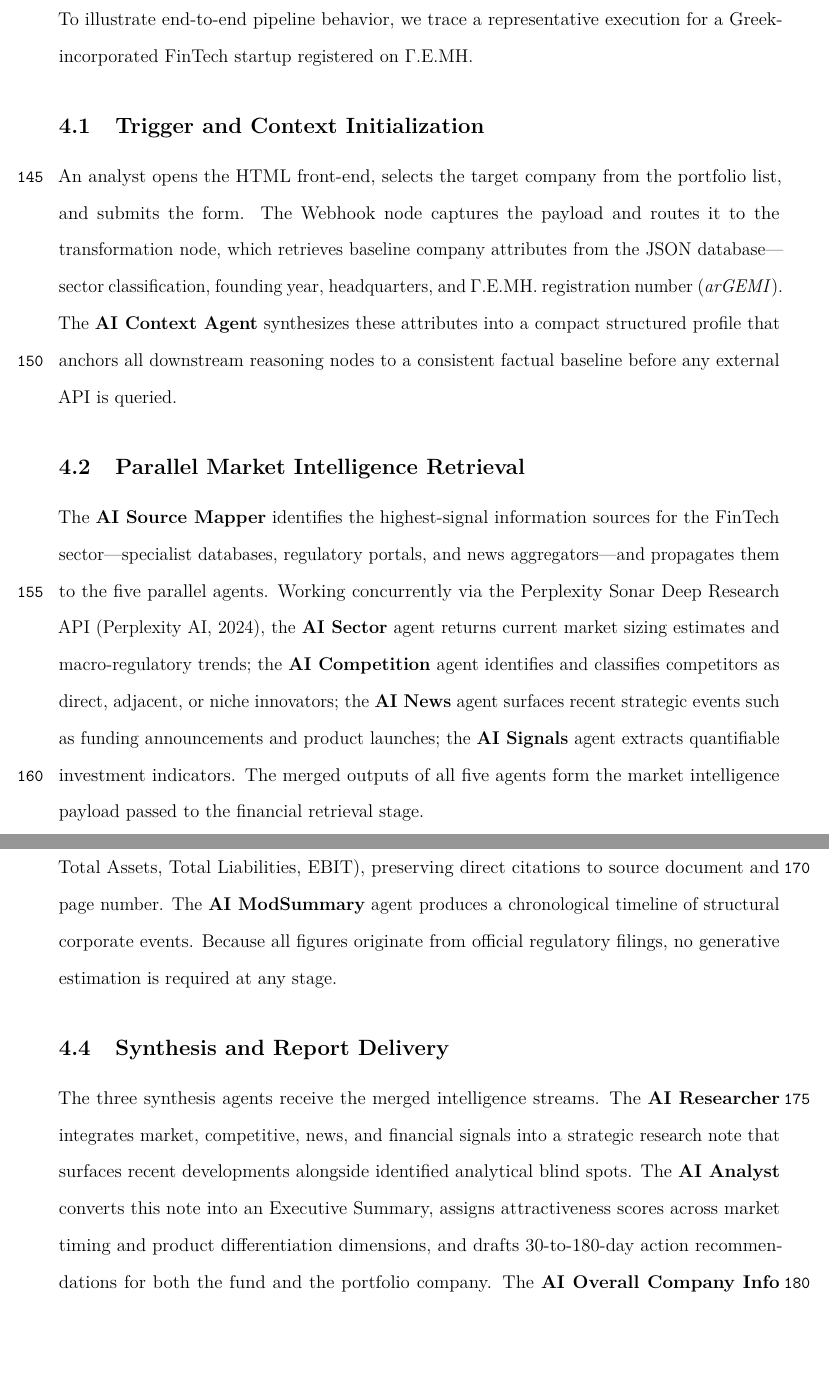
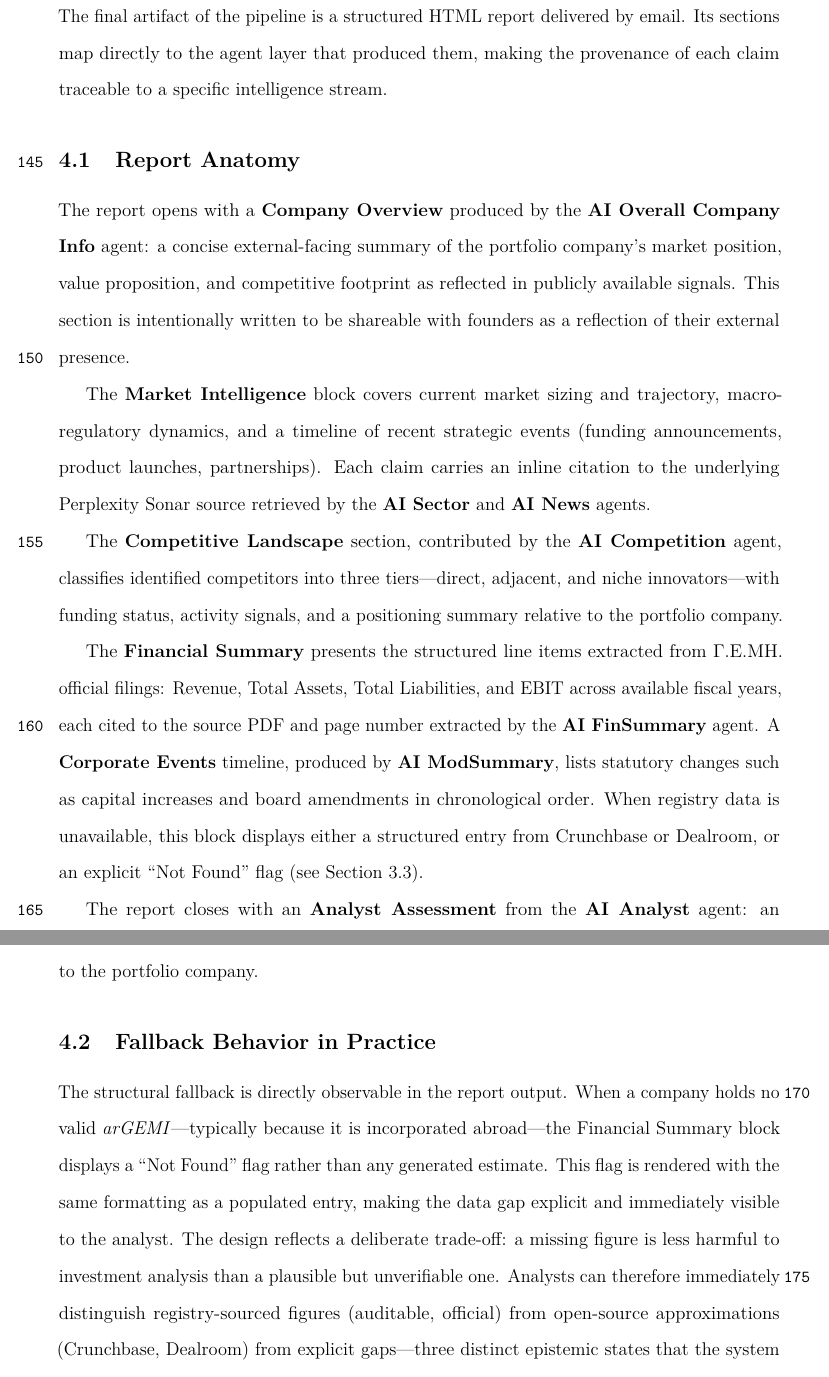
Before and after one commit to gregalexan/ai-researcher-latex, a LaTeX paper (main.tex): two parts of pages 8 and 9 of 13, joined at a grey line, cut at the place of the change, the shorter picture padded with empty space. Compiled offline with pdfLaTeX.

Commit message:
Refinements

```diff
--- a/main.tex
+++ b/main.tex
@@ -371,33 +371,34 @@ external market footprint.
 A formatting node converts the JSON outputs into a styled HTML report and delivers it to the
 requesting analyst through a Gmail API integration.
 
-\section{System Demonstration}
-\label{sec:demonstration}
+\section{Report Structure and Fallback Behavior}
+\label{sec:report}
 
-To illustrate end-to-end pipeline behavior, we trace a representative execution for a
-Greek-incorporated FinTech startup registered on $\Gamma$.E.MH.
+The final artifact of the pipeline is a structured HTML report delivered by email. Its sections
+map directly to the agent layer that produced them, making the provenance of each claim traceable
+to a specific intelligence stream.
 
-\subsection{Trigger and Context Initialization}
+\subsection{Report Anatomy}
 
-An analyst opens the HTML front-end, selects the target company from the portfolio list, and
-submits the form. The Webhook node captures the payload and routes it to the transformation node,
-which retrieves baseline company attributes from the JSON database---sector classification,
-founding year, headquarters, and $\Gamma$.E.MH.\ registration number (\textit{arGEMI}). The
-\textbf{AI Context Agent} synthesizes these attributes into a compact structured profile that
-anchors all downstream reasoning nodes to a consistent factual baseline before any external API is
-queried.
+The report opens with a \textbf{Company Overview} produced by the \textbf{AI Overall Company Info}
+agent: a concise external-facing summary of the portfolio company's market position, value
+proposition, and competitive footprint as reflected in publicly available signals. This section is
+intentionally written to be shareable with founders as a reflection of their external presence.
 
-\subsection{Parallel Market Intelligence Retrieval}
+The \textbf{Market Intelligence} block covers current market sizing and trajectory, macro-
+regulatory dynamics, and a timeline of recent strategic events (funding announcements, product
+launches, partnerships). Each claim carries an inline citation to the underlying Perplexity Sonar
+source retrieved by the \textbf{AI Sector} and \textbf{AI News} agents.
 
-The \textbf{AI Source Mapper} identifies the highest-signal information sources for the FinTech
-sector---specialist databases, regulatory portals, and news aggregators---and propagates them to
-the five parallel agents. Working concurrently via the Perplexity Sonar Deep Research API
-\parencite{perplexity2024sonar}, the \textbf{AI Sector} agent returns current market sizing
-estimates and macro-regulatory trends; the \textbf{AI Competition} agent identifies and classifies
-competitors as direct, adjacent, or niche innovators; the \textbf{AI News} agent surfaces recent
-strategic events such as funding announcements and product launches; the \textbf{AI Signals} agent
-extracts quantifiable investment indicators. The merged outputs of all five agents form the market
-intelligence payload passed to the financial retrieval stage.
+The \textbf{Competitive Landscape} section, contributed by the \textbf{AI Competition} agent,
+classifies identified competitors into three tiers---direct, adjacent, and niche innovators---with
+funding status, activity signals, and a positioning summary relative to the portfolio company.
 
-\subsection{Financial Data Retrieval from \texorpdfstring{$\Gamma$.E.MH.}{GEMH}}
+The \textbf{Financial Summary} presents the structured line items extracted from $\Gamma$.E.MH.\
+official filings: Revenue, Total Assets, Total Liabilities, and EBIT across available fiscal
+years, each cited to the source PDF and page number extracted by the \textbf{AI FinSummary} agent.
+A \textbf{Corporate Events} timeline, produced by \textbf{AI ModSummary}, lists statutory changes
+such as capital increases and board amendments in chronological order. When registry data is
+unavailable, this block displays either a structured entry from Crunchbase or Dealroom, or an
+explicit ``Not Found'' flag (see Section~\ref{sec:financials}).
 
@@ -411,13 +405,16 @@ fetches the corresponding PDFs, which are processed by the layout-aware OCR extr
-into four standardized line items per fiscal year (Revenue, Total Assets, Total Liabilities,
-EBIT), preserving direct citations to source document and page number. The \textbf{AI ModSummary}
-agent produces a chronological timeline of structural corporate events. Because all figures
-originate from official regulatory filings, no generative estimation is required at any stage.
+The report closes with an \textbf{Analyst Assessment} from the \textbf{AI Analyst} agent:
+an Executive Summary, attractiveness scores across market timing and product differentiation
+dimensions, and 30-to-180-day action recommendations addressed separately to the fund and to the
+portfolio company.
 
-\subsection{Synthesis and Report Delivery}
+\subsection{Fallback Behavior in Practice}
 
-The three synthesis agents receive the merged intelligence streams. The \textbf{AI Researcher}
-integrates market, competitive, news, and financial signals into a strategic research note that
-surfaces recent developments alongside identified analytical blind spots. The \textbf{AI Analyst}
-converts this note into an Executive Summary, assigns attractiveness scores across market timing
-and product differentiation dimensions, and drafts 30-to-180-day action recommendations for both
-the fund and the portfolio company. The \textbf{AI Overall Company Info} agent generates a
+The structural fallback is directly observable in the report output. When a company holds no valid
+\textit{arGEMI}---typically because it is incorporated abroad---the Financial Summary block
+displays a ``Not Found'' flag rather than any generated estimate. This flag is rendered with the
+same formatting as a populated entry, making the data gap explicit and immediately visible to the
+analyst. The design reflects a deliberate trade-off: a missing figure is less harmful to
+investment analysis than a plausible but unverifiable one. Analysts can therefore immediately
+distinguish registry-sourced figures (auditable, official) from open-source approximations
+(Crunchbase, Dealroom) from explicit gaps---three distinct epistemic states that the system
+surfaces without conflating them.
```
Also changed, not shown: main.pdf, main.tex (26 more changed lines), 2 other files.
